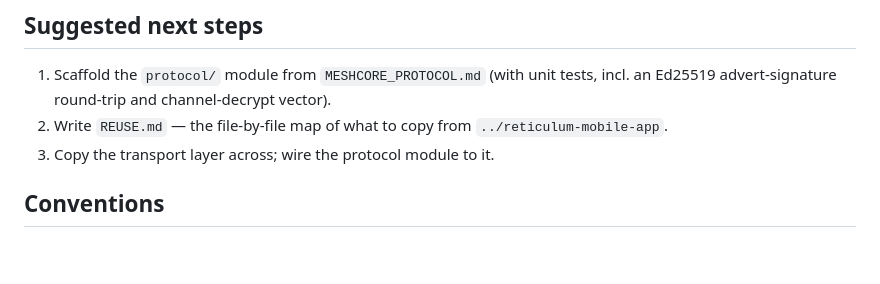
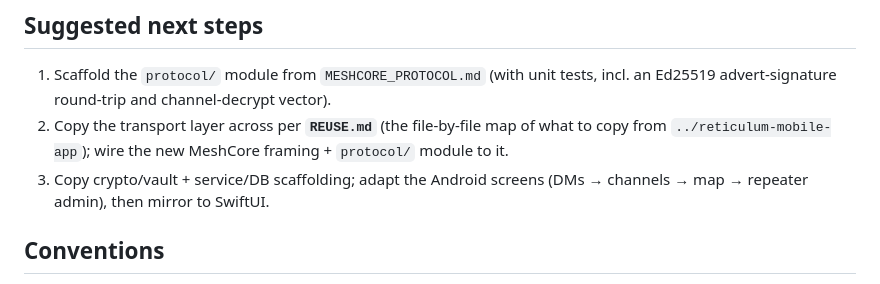
Before and after one commit to thatSFguy/meshcore-mobile-app, a Markdown page: CLAUDE.md, the part around the change. Rendered like a GitHub page; blank space fills up the shorter version.

```diff
--- a/CLAUDE.md
+++ b/CLAUDE.md
@@ -74,8 +74,10 @@ channels as obfuscated (AES-ECB + 2-byte MAC), not secure.
 
 1. Scaffold the `protocol/` module from `MESHCORE_PROTOCOL.md` (with unit tests, incl. an
    Ed25519 advert-signature round-trip and channel-decrypt vector).
-2. Write `REUSE.md` — the file-by-file map of what to copy from `../reticulum-mobile-app`.
-3. Copy the transport layer across; wire the protocol module to it.
+2. Copy the transport layer across per **`REUSE.md`** (the file-by-file map of what to copy
+   from `../reticulum-mobile-app`); wire the new MeshCore framing + `protocol/` module to it.
+3. Copy crypto/vault + service/DB scaffolding; adapt the Android screens (DMs → channels →
+   map → repeater admin), then mirror to SwiftUI.
 
 ## Conventions
 
```
Also changed, not shown: REUSE.md (added, +121 -0 lines).
